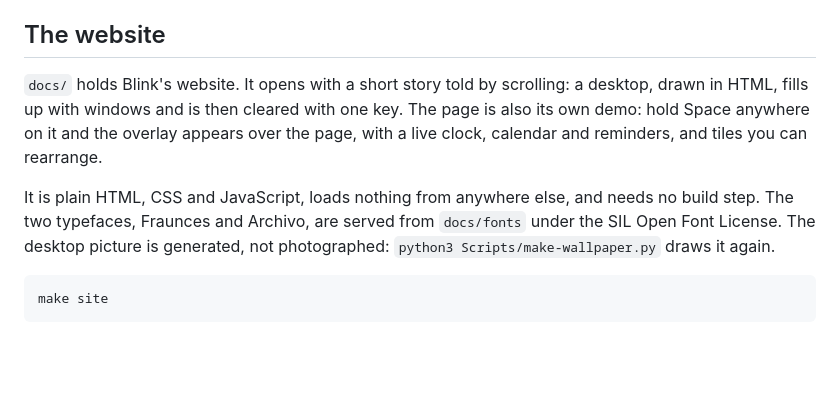
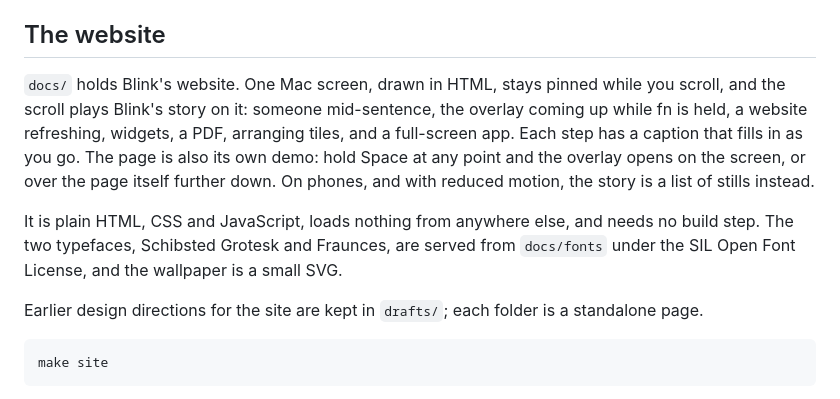
Before and after one commit to Michaell14/peek, a Markdown page: README.md, the part around the change. GitHub-like rendering; blank space fills up the shorter version.

````diff
--- a/README.md
+++ b/README.md
@@ -165,15 +165,18 @@ keeps layouts somewhere other than `~/Library/Application Support/Blink`.
 
 ## The website
 
-`docs/` holds Blink's website. It opens with a short story told by scrolling: a desktop, drawn in
-HTML, fills up with windows and is then cleared with one key. The page is also its own demo: hold
-Space anywhere on it and the overlay appears over the page, with a live clock, calendar and
-reminders, and tiles you can rearrange.
+`docs/` holds Blink's website. One Mac screen, drawn in HTML, stays pinned while you scroll, and
+the scroll plays Blink's story on it: someone mid-sentence, the overlay coming up while fn is held,
+a website refreshing, widgets, a PDF, arranging tiles, and a full-screen app. Each step has a
+caption that fills in as you go. The page is also its own demo: hold Space at any point and the
+overlay opens on the screen, or over the page itself further down. On phones, and with reduced
+motion, the story is a list of stills instead.
 
 It is plain HTML, CSS and JavaScript, loads nothing from anywhere else, and needs no build step.
-The two typefaces, Fraunces and Archivo, are served from `docs/fonts` under the SIL Open Font
-License. The desktop picture is generated, not photographed: `python3 Scripts/make-wallpaper.py`
-draws it again.
+The two typefaces, Schibsted Grotesk and Fraunces, are served from `docs/fonts` under the SIL Open
+Font License, and the wallpaper is a small SVG.
+
+Earlier design directions for the site are kept in `drafts/`; each folder is a standalone page.
 
 ```bash
 make site
````
Also changed, not shown: docs/cover.jpg, docs/desk.jpg (deleted), 10 other files.
